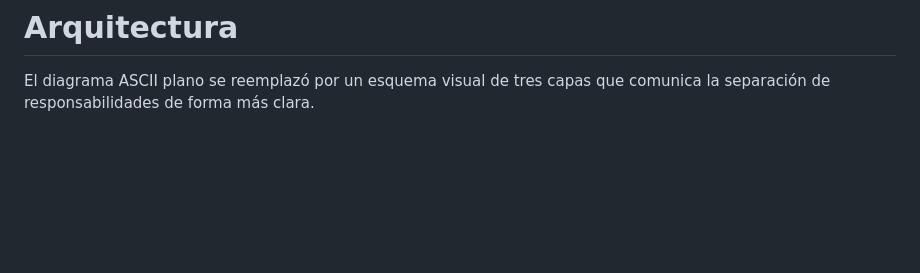
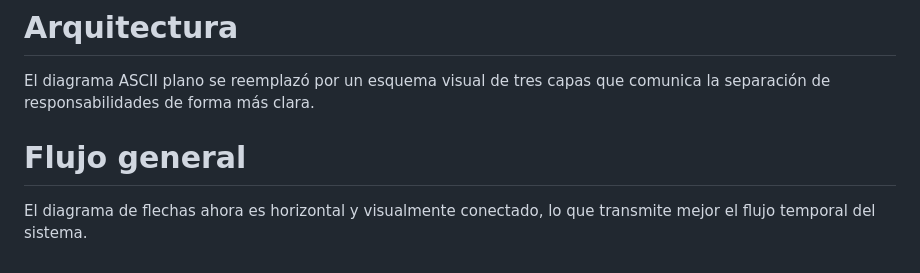
Before and after one commit to yerbray-pro/Hotel-UTP, a Markdown page: README.md, the part around the change. Rendered like a GitHub page; blank space fills up the shorter version.

Commit message:
Update README.md flujo general

```diff
--- a/README.md
+++ b/README.md
@@ -227,3 +227,7 @@ Las tres cuentas ahora tienen tarjetas visuales con etiquetas de rol codificadas
 # Arquitectura
 
 El diagrama ASCII plano se reemplazó por un esquema visual de tres capas que comunica la separación de responsabilidades de forma más clara.
+
+# Flujo general
+
+El diagrama de flechas ahora es horizontal y visualmente conectado, lo que transmite mejor el flujo temporal del sistema.
```
